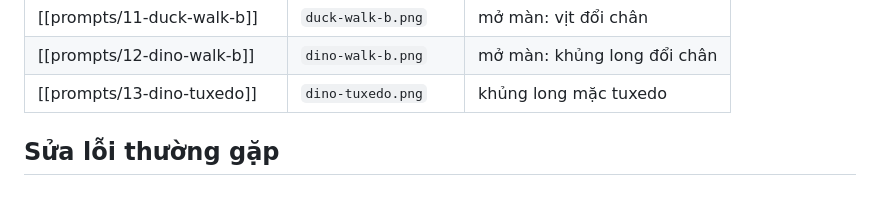
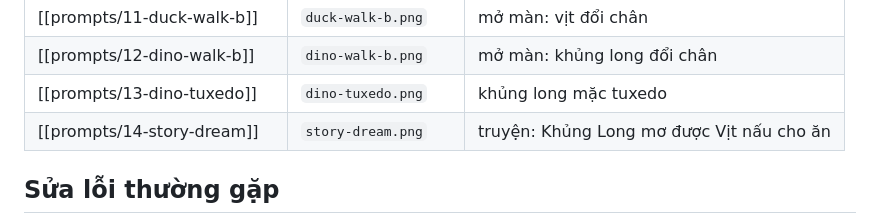
Before and after one commit to txdat/notes, a Markdown page: pages/linh-dat-wedding/gemini-prompts.md, the part around the change. Drawn GitHub-style; blank space fills up the shorter version.

Commit message:
update prompt

```diff
--- a/pages/linh-dat-wedding/gemini-prompts.md
+++ b/pages/linh-dat-wedding/gemini-prompts.md
@@ -37,6 +37,7 @@ Làm theo số thứ tự prompt:
 | [[prompts/11-duck-walk-b]] | `duck-walk-b.png` | mở màn: vịt đổi chân |
 | [[prompts/12-dino-walk-b]] | `dino-walk-b.png` | mở màn: khủng long đổi chân |
 | [[prompts/13-dino-tuxedo]] | `dino-tuxedo.png` | khủng long mặc tuxedo |
+| [[prompts/14-story-dream]] | `story-dream.png` | truyện: Khủng Long mơ được Vịt nấu cho ăn |
 
 ## Sửa lỗi thường gặp
 
```
Also changed, not shown: 1 other file.
